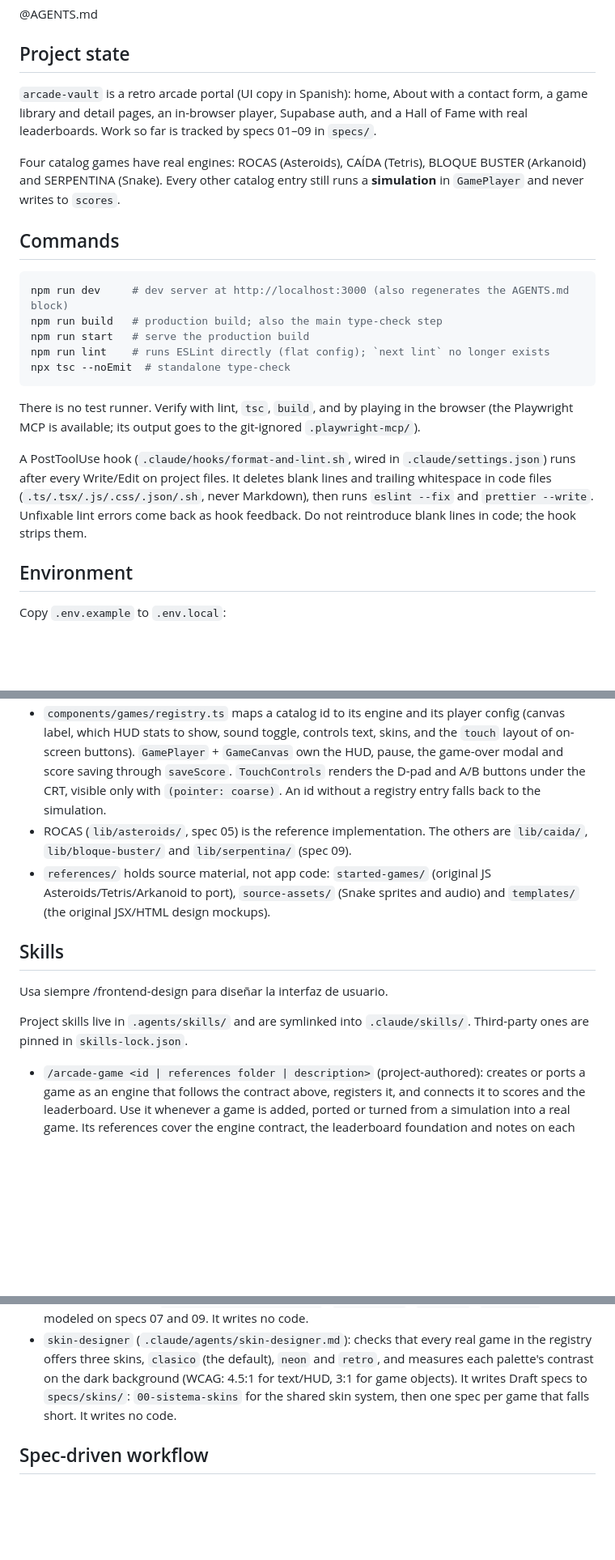
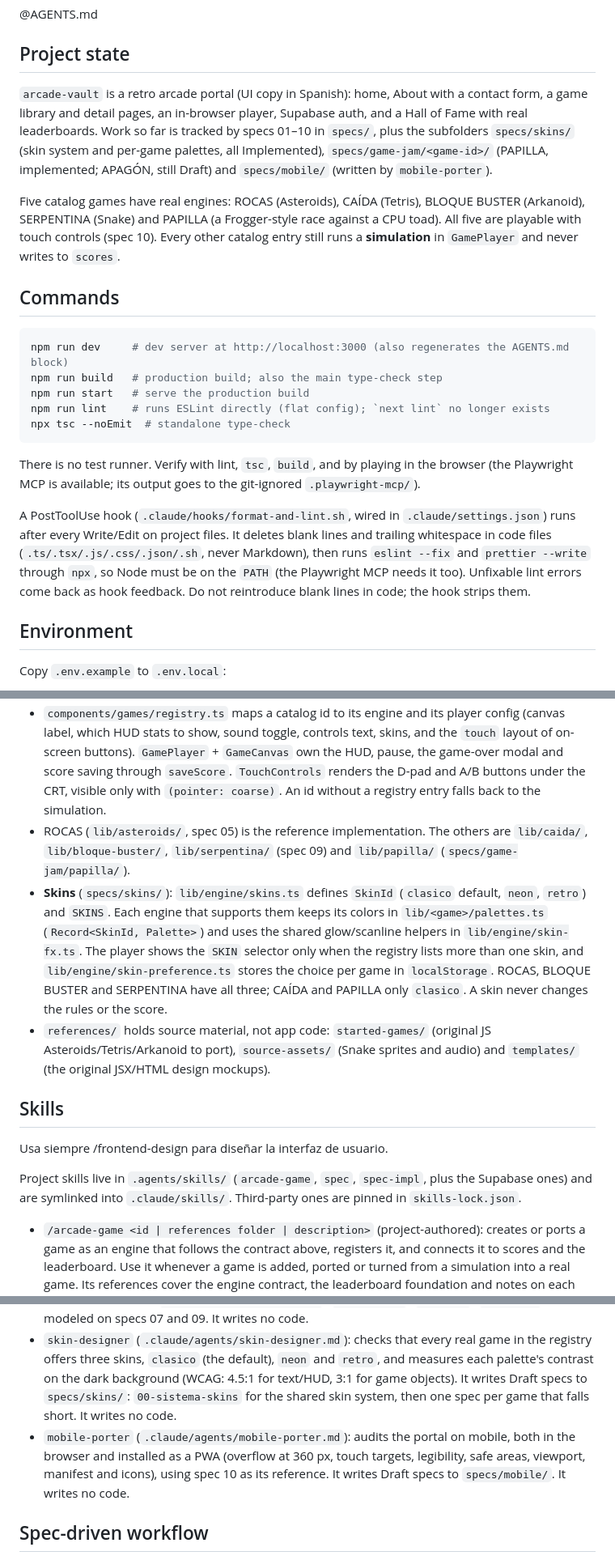
Before and after one commit to Mikkew/arcade-vault-claude, a Markdown page: CLAUDE.md, 3 parts joined by grey strips. Shown at 81% size. Rendered like a GitHub page; blank space fills up the shorter version.

```diff
--- a/CLAUDE.md
+++ b/CLAUDE.md
@@ -6,9 +6,9 @@ This file provides guidance to Claude Code (claude.ai/code) when working with co
 
 ## Project state
 
-`arcade-vault` is a retro arcade portal (UI copy in Spanish): home, About with a contact form, a game library and detail pages, an in-browser player, Supabase auth, and a Hall of Fame with real leaderboards. Work so far is tracked by specs 01–09 in `specs/`.
+`arcade-vault` is a retro arcade portal (UI copy in Spanish): home, About with a contact form, a game library and detail pages, an in-browser player, Supabase auth, and a Hall of Fame with real leaderboards. Work so far is tracked by specs 01–10 in `specs/`, plus the subfolders `specs/skins/` (skin system and per-game palettes, all Implemented), `specs/game-jam/<game-id>/` (PAPILLA, implemented; APAGÓN, still Draft) and `specs/mobile/` (written by `mobile-porter`).
 
-Four catalog games have real engines: ROCAS (Asteroids), CAÍDA (Tetris), BLOQUE BUSTER (Arkanoid) and SERPENTINA (Snake). Every other catalog entry still runs a **simulation** in `GamePlayer` and never writes to `scores`.
+Five catalog games have real engines: ROCAS (Asteroids), CAÍDA (Tetris), BLOQUE BUSTER (Arkanoid), SERPENTINA (Snake) and PAPILLA (a Frogger-style race against a CPU toad). All five are playable with touch controls (spec 10). Every other catalog entry still runs a **simulation** in `GamePlayer` and never writes to `scores`.
 
 ## Commands
 
@@ -22,7 +22,7 @@ npx tsc --noEmit  # standalone type-check
 
 There is no test runner. Verify with lint, `tsc`, `build`, and by playing in the browser (the Playwright MCP is available; its output goes to the git-ignored `.playwright-mcp/`).
 
-A PostToolUse hook (`.claude/hooks/format-and-lint.sh`, wired in `.claude/settings.json`) runs after every Write/Edit on project files. It deletes blank lines and trailing whitespace in code files (`.ts/.tsx/.js/.css/.json/.sh`, never Markdown), then runs `eslint --fix` and `prettier --write`. Unfixable lint errors come back as hook feedback. Do not reintroduce blank lines in code; the hook strips them.
+A PostToolUse hook (`.claude/hooks/format-and-lint.sh`, wired in `.claude/settings.json`) runs after every Write/Edit on project files. It deletes blank lines and trailing whitespace in code files (`.ts/.tsx/.js/.css/.json/.sh`, never Markdown), then runs `eslint --fix` and `prettier --write` through `npx`, so Node must be on the `PATH` (the Playwright MCP needs it too). Unfixable lint errors come back as hook feedback. Do not reintroduce blank lines in code; the hook strips them.
 
 ## Environment
 
@@ -74,14 +74,15 @@ Never use `SUPABASE_SERVICE_ROLE_KEY`.
 
 - Each game is a React-independent TypeScript engine in `lib/<game>/` (`engine.ts`, `types.ts`, and optionally `audio.ts`, `sprites.ts`, `levels.ts`). It draws on a `<canvas>` and talks to the platform only through the contract in `lib/engine/types.ts`: `CreateEngine(canvas, callbacks)` returns a `GameEngine` (`pause/resume/end/restart/setMuted/setSkin/setInput/destroy`), and the callbacks are `onScore`, `onLives?`, `onLevel?` and `onGameOver`. `setInput(action, pressed)` is the touch input (spec 10): each `TouchAction` (`up/down/left/right/a/b`) must have the same effect as its key.
 - `components/games/registry.ts` maps a catalog id to its engine and its player config (canvas label, which HUD stats to show, sound toggle, controls text, skins, and the `touch` layout of on-screen buttons). `GamePlayer` + `GameCanvas` own the HUD, pause, the game-over modal and score saving through `saveScore`. `TouchControls` renders the D-pad and A/B buttons under the CRT, visible only with `(pointer: coarse)`. An id without a registry entry falls back to the simulation.
-- ROCAS (`lib/asteroids/`, spec 05) is the reference implementation. The others are `lib/caida/`, `lib/bloque-buster/` and `lib/serpentina/` (spec 09).
+- ROCAS (`lib/asteroids/`, spec 05) is the reference implementation. The others are `lib/caida/`, `lib/bloque-buster/`, `lib/serpentina/` (spec 09) and `lib/papilla/` (`specs/game-jam/papilla/`).
+- **Skins** (`specs/skins/`): `lib/engine/skins.ts` defines `SkinId` (`clasico` default, `neon`, `retro`) and `SKINS`. Each engine that supports them keeps its colors in `lib/<game>/palettes.ts` (`Record<SkinId, Palette>`) and uses the shared glow/scanline helpers in `lib/engine/skin-fx.ts`. The player shows the `SKIN` selector only when the registry lists more than one skin, and `lib/engine/skin-preference.ts` stores the choice per game in `localStorage`. ROCAS, BLOQUE BUSTER and SERPENTINA have all three; CAÍDA and PAPILLA only `clasico`. A skin never changes the rules or the score.
 - `references/` holds source material, not app code: `started-games/` (original JS Asteroids/Tetris/Arkanoid to port), `source-assets/` (Snake sprites and audio) and `templates/` (the original JSX/HTML design mockups).
 
 ## Skills
 
 Usa siempre /frontend-design para diseñar la interfaz de usuario.
 
-Project skills live in `.agents/skills/` and are symlinked into `.claude/skills/`. Third-party ones are pinned in `skills-lock.json`.
+Project skills live in `.agents/skills/` (`arcade-game`, `spec`, `spec-impl`, plus the Supabase ones) and are symlinked into `.claude/skills/`. Third-party ones are pinned in `skills-lock.json`.
 
 - `/arcade-game <id | references folder | description>` (project-authored): creates or ports a game as an engine that follows the contract above, registers it, and connects it to scores and the leaderboard. Use it whenever a game is added, ported or turned from a simulation into a real game. Its references cover the engine contract, the leaderboard foundation and notes on each reference game. Game branches are named after the spec or `game-<id>`.
 - `supabase` and `supabase-postgres-best-practices` (from `supabase/agent-skills`): load them before any Supabase or Postgres work. The Supabase MCP server is configured in `.mcp.json` for this project.
@@ -91,6 +92,7 @@ Project skills live in `.agents/skills/` and are symlinked into `.claude/skills/
 - `game-planner` (`.claude/agents/game-planner.md`): decides which game to add next or turn from a simulation into a real game, and scores the candidates against the engine contract, the leaderboard and the catalog balance. It writes no code. Its persistent memory of past suggestions and the user's decisions lives in `.claude/agent-memory/game-planner/`.
 - `game-jam` (`.claude/agents/game-jam.md`): takes a theme, designs one game from it and writes three Draft specs to `specs/game-jam/<game-id>/` (`01-catalogo`, `02-motor`, `03-pulido`), modeled on specs 07 and 09. It writes no code.
 - `skin-designer` (`.claude/agents/skin-designer.md`): checks that every real game in the registry offers three skins, `clasico` (the default), `neon` and `retro`, and measures each palette's contrast on the dark background (WCAG: 4.5:1 for text/HUD, 3:1 for game objects). It writes Draft specs to `specs/skins/`: `00-sistema-skins` for the shared skin system, then one spec per game that falls short. It writes no code.
+- `mobile-porter` (`.claude/agents/mobile-porter.md`): audits the portal on mobile, both in the browser and installed as a PWA (overflow at 360 px, touch targets, legibility, safe areas, viewport, manifest and icons), using spec 10 as its reference. It writes Draft specs to `specs/mobile/`. It writes no code.
 
 ## Spec-driven workflow
 
```
Also changed, not shown: .claude/agents/mobile-porter.md (added, +139 -0 lines).
